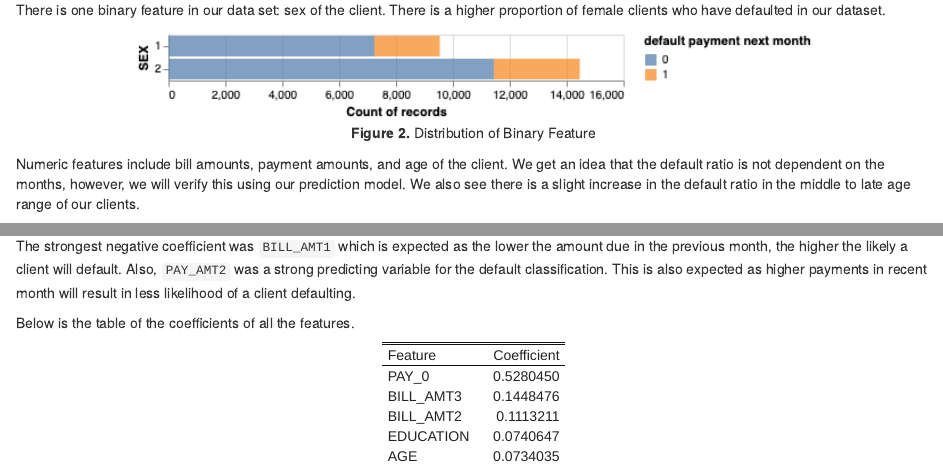
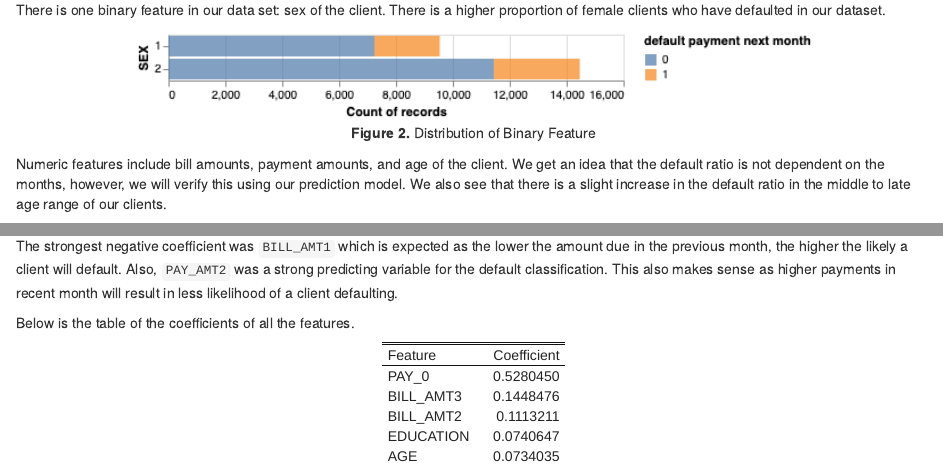
Before and after one commit to UBC-MDS/Credit_Card_Default_Prediction_Group13, an R Markdown document (doc/report.Rmd): the page in a window 1100 px wide, from 2250 px down, and a second part further down, joined at a grey line. Rendered offline with R 4.5, knitr and Pandoc, with nearby package versions.

Commit message:
some more typo fixes

````diff
--- a/doc/report.Rmd
+++ b/doc/report.Rmd
@@ -112,7 +112,7 @@ knitr::include_graphics("../data/eda_results/binary_result.png")
 
 Numeric features include bill amounts, payment amounts, and age of the client.
 We get an idea that the default ratio is not dependent on the months, however, we will verify this using our prediction model.
-We also see there is a slight increase in the default ratio in the middle to late age range of our clients.
+We also see that there is a slight increase in the default ratio in the middle to late age range of our clients.
 
 ```{r out.width="95%", fig.align='center', fig.cap="**Figure 3.** Distribution of Numeric Feature"}
 knitr::include_graphics("../data/eda_results/numeric_result.png")
@@ -168,7 +168,7 @@ This is also comparable to the bill amounts of the neighbouring months.
 
 The strongest negative coefficient was `BILL_AMT1` which is expected as the lower the amount due in the previous month, the higher the likely a client will default.
 Also, `PAY_AMT2` was a strong predicting variable for the default classification.
-This is also expected as higher payments in recent month will result in less likelihood of a client defaulting.
+This also makes sense as higher payments in recent month will result in less likelihood of a client defaulting.
 
 Below is the table of the coefficients of all the features.
 
````
